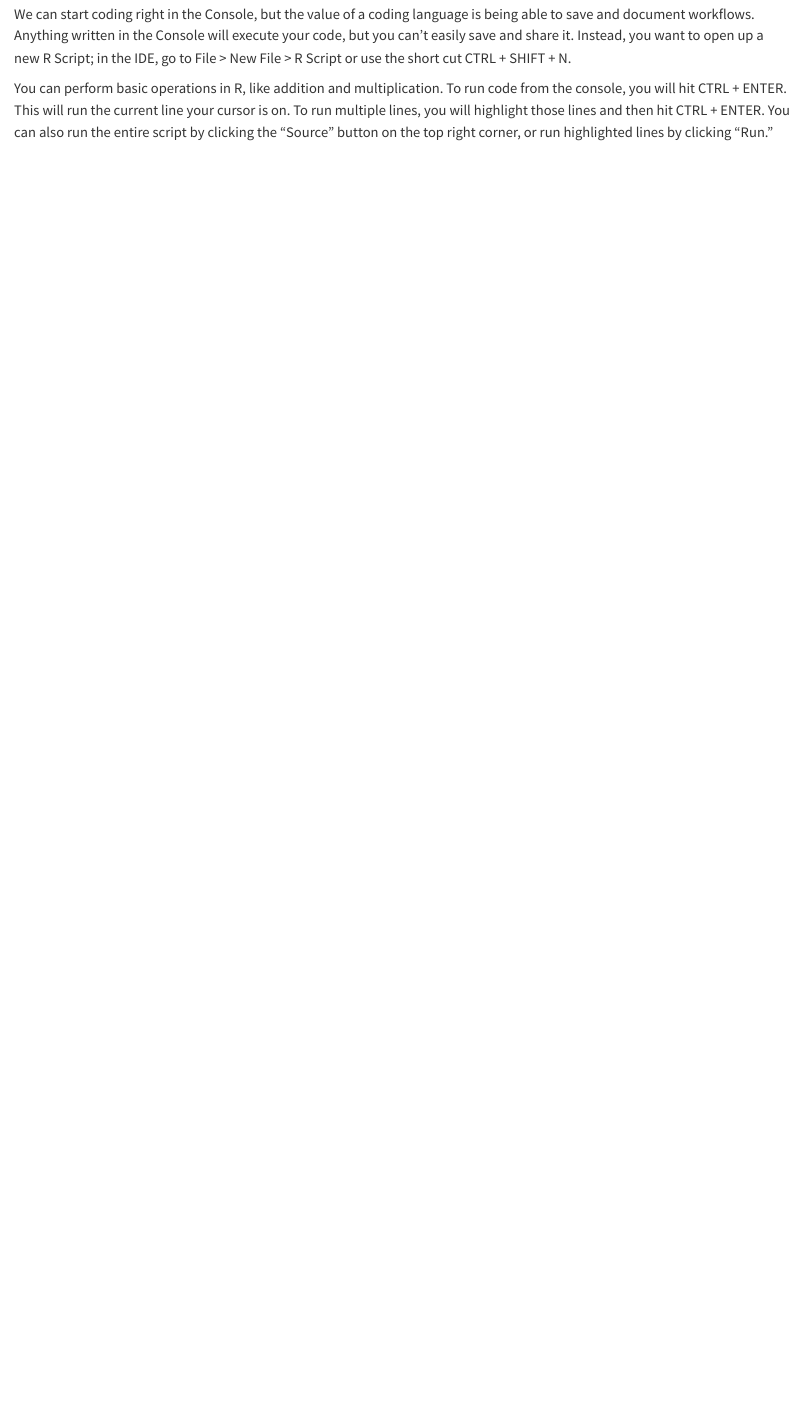
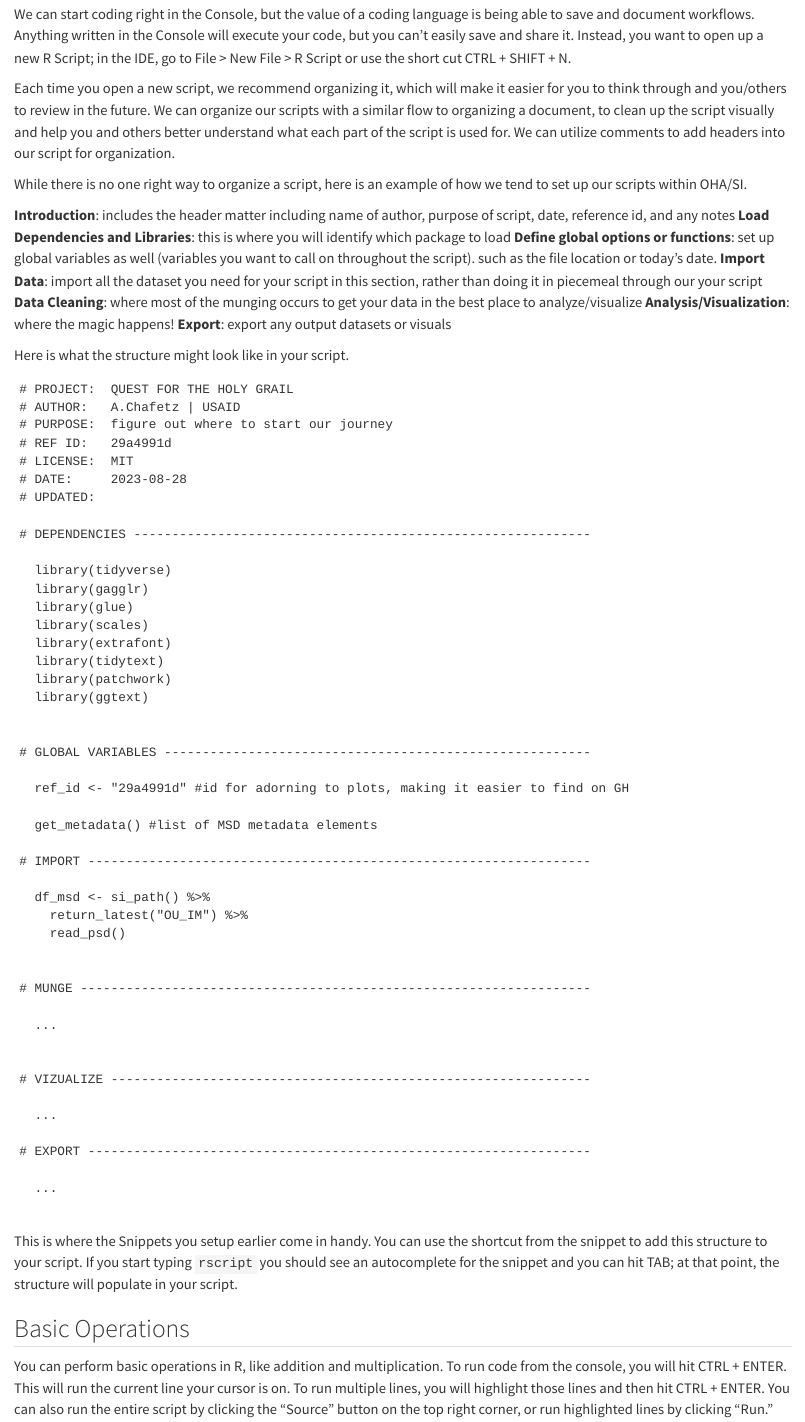
Before and after one commit to USAID-OHA-SI/land_of_smiles, a Quarto document (markdown/00_setup.qmd): the page in a window 1100 px wide, from 1300 px down. Rendered offline with R 4.5, knitr and Pandoc in place of Quarto, with nearby package versions; drawn as R Markdown's standard HTML page in place of the format the file asks for.

Commit message:
feat: add code structure

````diff
--- a/markdown/00_setup.qmd
+++ b/markdown/00_setup.qmd
@@ -44,6 +44,74 @@ To create your own snippets in Rstudio, go to “Tools > Global Options > Code >
 
 We can start coding right in the Console, but the value of a coding language is being able to save and document workflows. Anything written in the Console will execute your code, but you can't easily save and share it. Instead, you want to open up a new R Script; in the IDE, go to File > New File > R Script or use the short cut CTRL + SHIFT + N.
 
+Each time you open a new script, we recommend organizing it, which will make it easier for you to think through and you/others to review in the future. We can organize our scripts with a similar flow to organizing a document, to clean up the script visually and help you and others better understand what each part of the script is used for. We can utilize comments to add headers into our script for organization.
+
+While there is no one right way to organize a script, here is an example of how we tend to set up our scripts within OHA/SI.
+
+**Introduction**: includes the header matter including name of author, purpose of script, date, reference id, and any notes
+**Load Dependencies and Libraries**: this is where you will identify which package to load
+**Define global options or functions**: set up global variables as well (variables you want to call on throughout the script). such as the file location or today's date.
+**Import Data**: import all the dataset you need for your script in this section, rather than doing it in piecemeal through our your script
+**Data Cleaning**: where most of the munging occurs to get your data in the best place to analyze/visualize
+**Analysis/Visualization**: where the magic happens!
+**Export**: export any output datasets or visuals
+
+Here is what the structure might look like in your script.
+
+```
+# PROJECT:  QUEST FOR THE HOLY GRAIL
+# AUTHOR:   A.Chafetz | USAID
+# PURPOSE:  figure out where to start our journey
+# REF ID:   29a4991d
+# LICENSE:  MIT
+# DATE:     2023-08-28
+# UPDATED:
+
+# DEPENDENCIES ------------------------------------------------------------
+
+  library(tidyverse)
+  library(gagglr)
+  library(glue)
+  library(scales)
+  library(extrafont)
+  library(tidytext)
+  library(patchwork)
+  library(ggtext)
+
+
+# GLOBAL VARIABLES --------------------------------------------------------
+
+  ref_id <- "29a4991d" #id for adorning to plots, making it easier to find on GH
+
+  get_metadata() #list of MSD metadata elements
+
+# IMPORT ------------------------------------------------------------------
+
+  df_msd <- si_path() %>%
+    return_latest("OU_IM") %>%
+    read_psd()
+
+
+# MUNGE -------------------------------------------------------------------
+
+  ...
+
+
+# VIZUALIZE ---------------------------------------------------------------
+
+  ...
+
+# EXPORT ------------------------------------------------------------------
+
+  ...
+
+
+```
+
+This is where the Snippets you setup earlier come in handy. You can use the shortcut from the snippet to add this structure to your script. If you start typing `rscript` you should see an autocomplete for the snippet and you can hit TAB; at that point, the structure will populate in your script.
+
+
+## Basic Operations
 You can perform basic operations in R, like addition and multiplication. To run code from the console, you will hit CTRL + ENTER. This will run the current line your cursor is on. To run multiple lines, you will highlight those lines and then hit CTRL + ENTER. You can also run the entire script by clicking the "Source" button on the top right corner, or run highlighted lines by clicking "Run."
 
 ```{r}
````
Also changed, not shown: markdown/00_setup.qmd (2 more changed lines).
